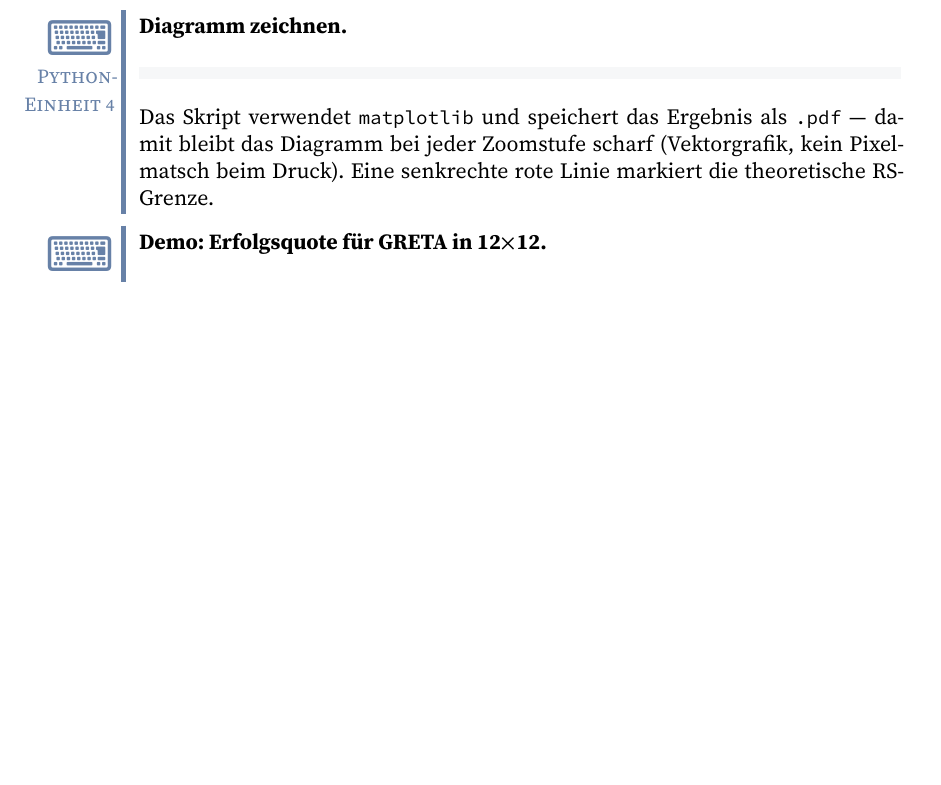
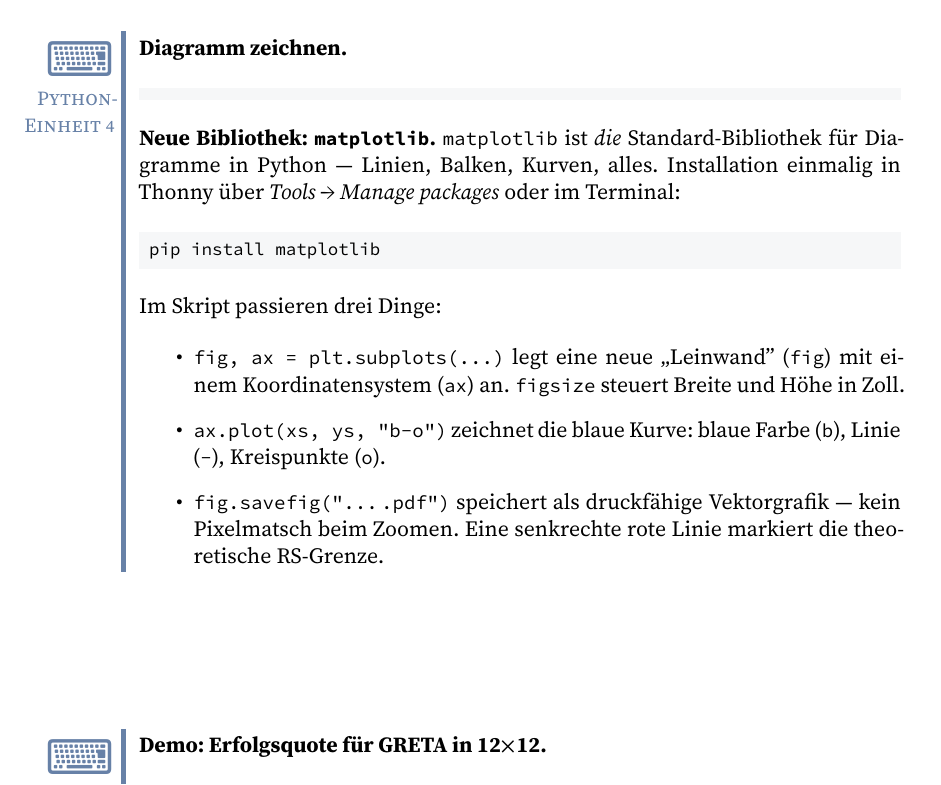
Before and after one commit to cgommel/geheimnis-der-redundanz, a LaTeX book (latex/geheimnis-der-redundanz.tex, which reads latex/kapitel/tag16.tex): part of page 120 of 158, cut so that both start at the same text, the shorter picture padded with empty space. Compiled offline with XeLaTeX.

Commit message:
Etappe 16: matplotlib-Installation und Konzepte in Pythoneinheit 4 erklärt

```diff
--- a/latex/kapitel/tag16.tex
+++ b/latex/kapitel/tag16.tex
@@ -166,10 +166,31 @@ reproduzierbar ist — gleiche Zahlen kommen jedes Mal raus.
 \begin{pythoneinheit}{4}{Diagramm zeichnen}
 \pythoncodeteil{tag16/fehler_demo.py}{diagramm}
 
-Das Skript verwendet \texttt{matplotlib} und speichert das Ergebnis
-als \texttt{.pdf} — damit bleibt das Diagramm bei jeder Zoomstufe
-scharf (Vektorgrafik, kein Pixelmatsch beim Druck). Eine senkrechte
-rote Linie markiert die theoretische RS-Grenze.
+\textbf{Neue Bibliothek: \texttt{matplotlib}.}
+\texttt{matplotlib} ist \emph{die} Standard-Bibliothek für
+Diagramme in Python — Linien, Balken, Kurven, alles. Installation
+einmalig in Thonny über \textit{Tools → Manage packages}
+oder im Terminal:
+
+\begin{minted}{text}
+pip install matplotlib
+\end{minted}
+
+Im Skript passieren drei Dinge:
+
+\begin{itemize}
+\item \texttt{fig, ax = plt.subplots(...)} legt eine neue
+  „Leinwand" (\texttt{fig}) mit einem Koordinatensystem
+  (\texttt{ax}) an. \texttt{figsize} steuert Breite und Höhe
+  in Zoll.
+\item \texttt{ax.plot(xs, ys, "b-o")} zeichnet die blaue
+  Kurve: blaue Farbe (\texttt{b}), Linie (\texttt{-}),
+  Kreispunkte (\texttt{o}).
+\item \texttt{fig.savefig("...\,.pdf")} speichert als
+  druckfähige Vektorgrafik — kein Pixelmatsch beim Zoomen.
+  Eine senkrechte rote Linie markiert die theoretische
+  RS-Grenze.
+\end{itemize}
 \end{pythoneinheit}
 
 \begin{pythoneinheit}{5}{Demo: Erfolgsquote für GRETA in 12$\times$12}
```
